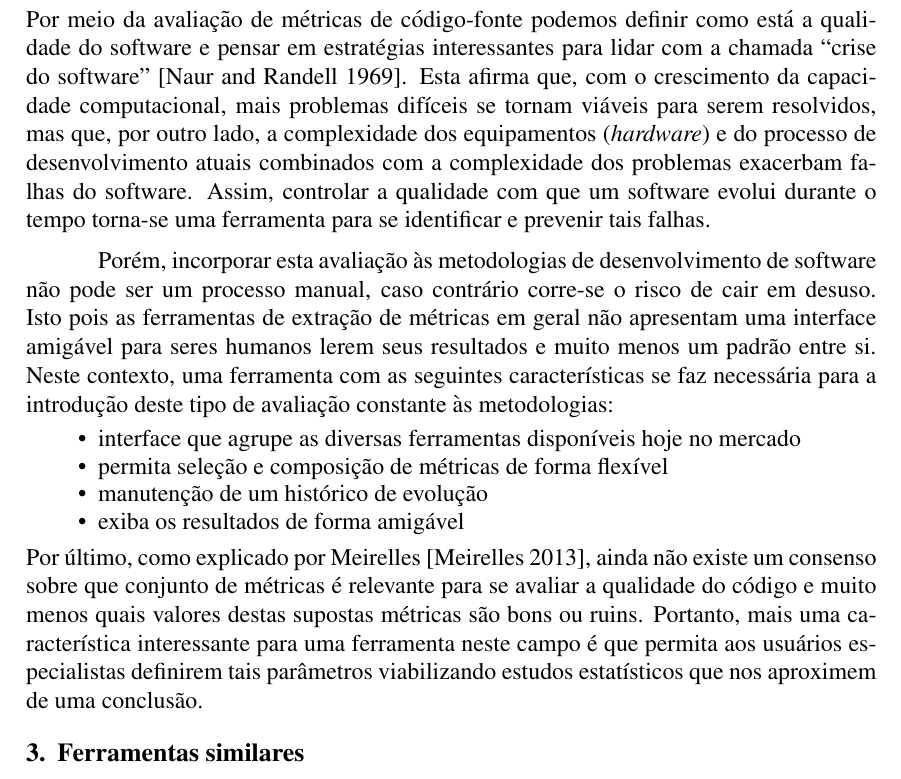
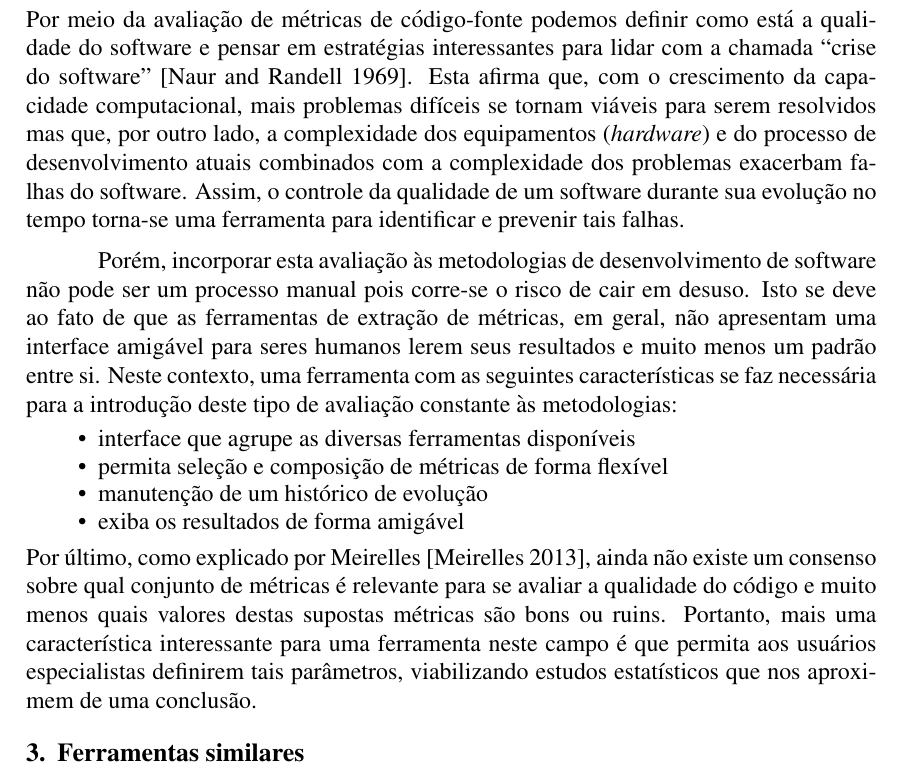
Before and after one commit to mezuro/mezuro-presentations, a LaTeX paper (articles/cbsoft/mezuro.tex): part of page 2 of 8, cut so that both start at the same text. Compiled offline with pdfLaTeX.

Commit message:
[CBSoft] Motivation reviewed.
Signed off by: Diego Araújo <diegoamc90@gmail.com>

```diff
--- a/articles/cbsoft/mezuro.tex
+++ b/articles/cbsoft/mezuro.tex
@@ -58,17 +58,17 @@ Exemplos de métricas podem ser simples como linhas de código e quantidade de m
 Hoje existem diversas ferramentas para a simples extração de métricas como  pylint (Python), metric\_fu (Ruby) e Analizo (C/C++ e Java), cada uma com diferentes graus de usabilidade, padrões e conjuntos de métricas, sendo necessária a criação de uma plataforma que reúna, organize e apresente essas informações para o usuário.
 
 \section{Motivação}
-Por meio da avaliação de métricas de código-fonte podemos definir como está a qualidade do software e pensar em estratégias interessantes para lidar com a chamada ``crise do software'' \cite{nr68}. Esta afirma que, com o crescimento da capacidade computacional, mais problemas difíceis se tornam viáveis para serem resolvidos, mas que, por outro lado, a complexidade dos equipamentos (\textit{hardware}) e do processo de desenvolvimento atuais combinados com a complexidade dos problemas exacerbam falhas do software. Assim, controlar a qualidade com que um software evolui durante o tempo torna-se uma ferramenta para se identificar e prevenir tais falhas.
+Por meio da avaliação de métricas de código-fonte podemos definir como está a qualidade do software e pensar em estratégias interessantes para lidar com a chamada ``crise do software'' \cite{nr68}. Esta afirma que, com o crescimento da capacidade computacional, mais problemas difíceis se tornam viáveis para serem resolvidos mas que, por outro lado, a complexidade dos equipamentos (\textit{hardware}) e do processo de desenvolvimento atuais combinados com a complexidade dos problemas exacerbam falhas do software. Assim, o controle da qualidade de um software durante sua evolução no tempo torna-se uma ferramenta para identificar e prevenir tais falhas.
 
-Porém, incorporar esta avaliação às metodologias de desenvolvimento de software não pode ser um processo manual, caso contrário corre-se o risco de cair em desuso. Isto pois as ferramentas de extração de métricas em geral não apresentam uma interface amigável para seres humanos lerem seus resultados e muito menos um padrão entre si.
+Porém, incorporar esta avaliação às metodologias de desenvolvimento de software não pode ser um processo manual pois corre-se o risco de cair em desuso. Isto se deve ao fato de que as ferramentas de extração de métricas, em geral, não apresentam uma interface amigável para seres humanos lerem seus resultados e muito menos um padrão entre si.
 Neste contexto, uma ferramenta com as seguintes características se faz necessária para a introdução deste tipo de avaliação constante às metodologias:
 \begin{itemize}
-  \item interface que agrupe as diversas ferramentas disponíveis hoje no mercado
+  \item interface que agrupe as diversas ferramentas disponíveis
   \item permita seleção e composição de métricas de forma flexível
   \item manutenção de um histórico de evolução
   \item exiba os resultados de forma amigável
 \end{itemize}
-Por último, como explicado por Meirelles \cite{m13}, ainda não existe um consenso sobre que conjunto de métricas é relevante para se avaliar a qualidade do código e muito menos quais valores destas supostas métricas são bons ou ruins. Portanto, mais uma característica interessante para uma ferramenta neste campo é que permita aos usuários especialistas definirem tais parâmetros viabilizando estudos estatísticos que nos aproximem de uma conclusão.
+Por último, como explicado por Meirelles \cite{m13}, ainda não existe um consenso sobre qual conjunto de métricas é relevante para se avaliar a qualidade do código e muito menos quais valores destas supostas métricas são bons ou ruins. Portanto, mais uma característica interessante para uma ferramenta neste campo é que permita aos usuários especialistas definirem tais parâmetros, viabilizando estudos estatísticos que nos aproximem de uma conclusão.
 \section{Ferramentas similares}
   \subsection{SonarQube}
   O SonarQube é um software livre, licenciado pela LGPLv3, que oferece uma plataforma de gerenciamento de qualidade de código. Por meio de plugins ele classifica problemas encontrados no código e calcula métricas simples de cobertura de testes e divida técnica em várias linguagens. Porém, seus melhores plugins tem código fechado e pago.
```
